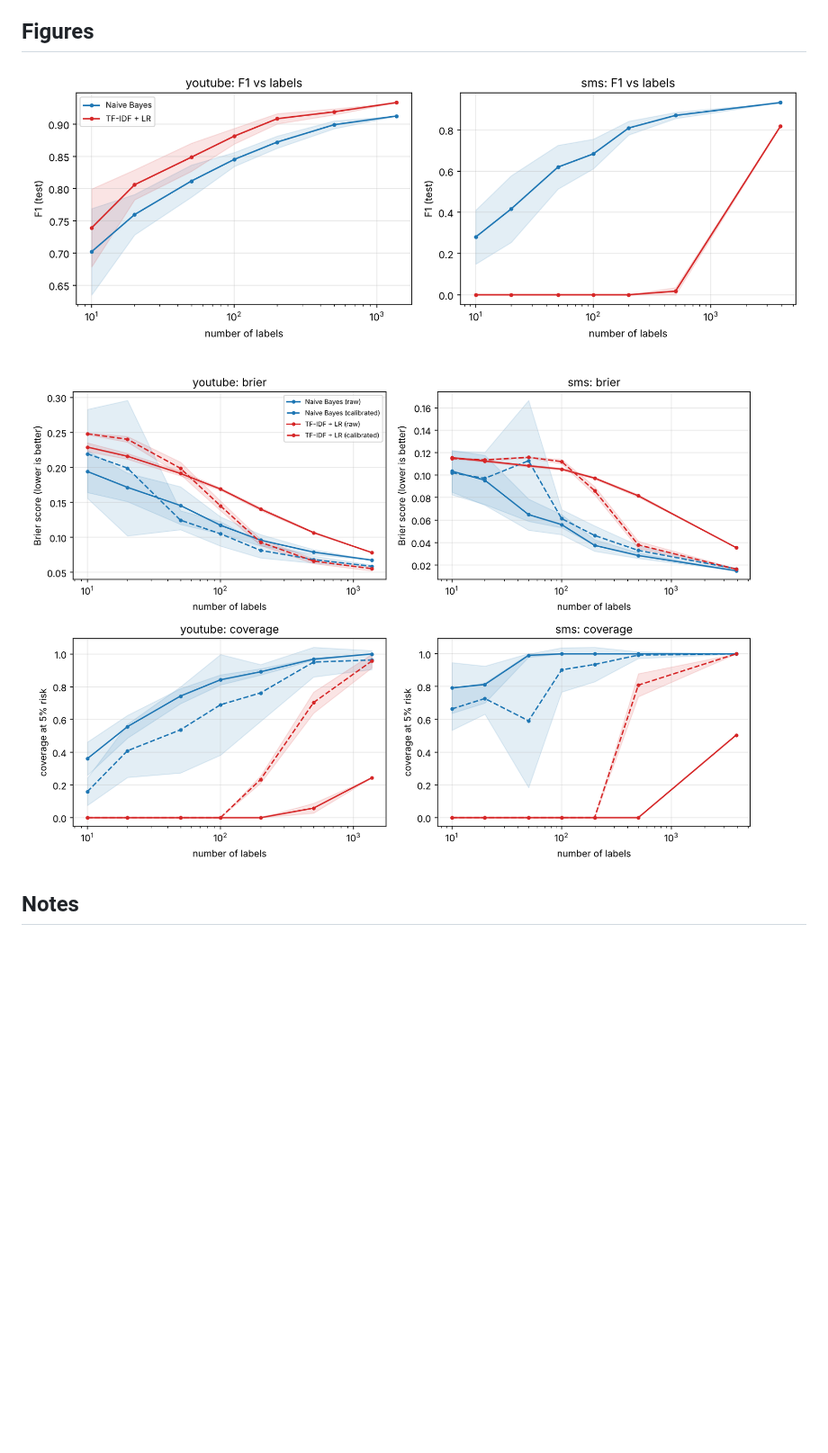
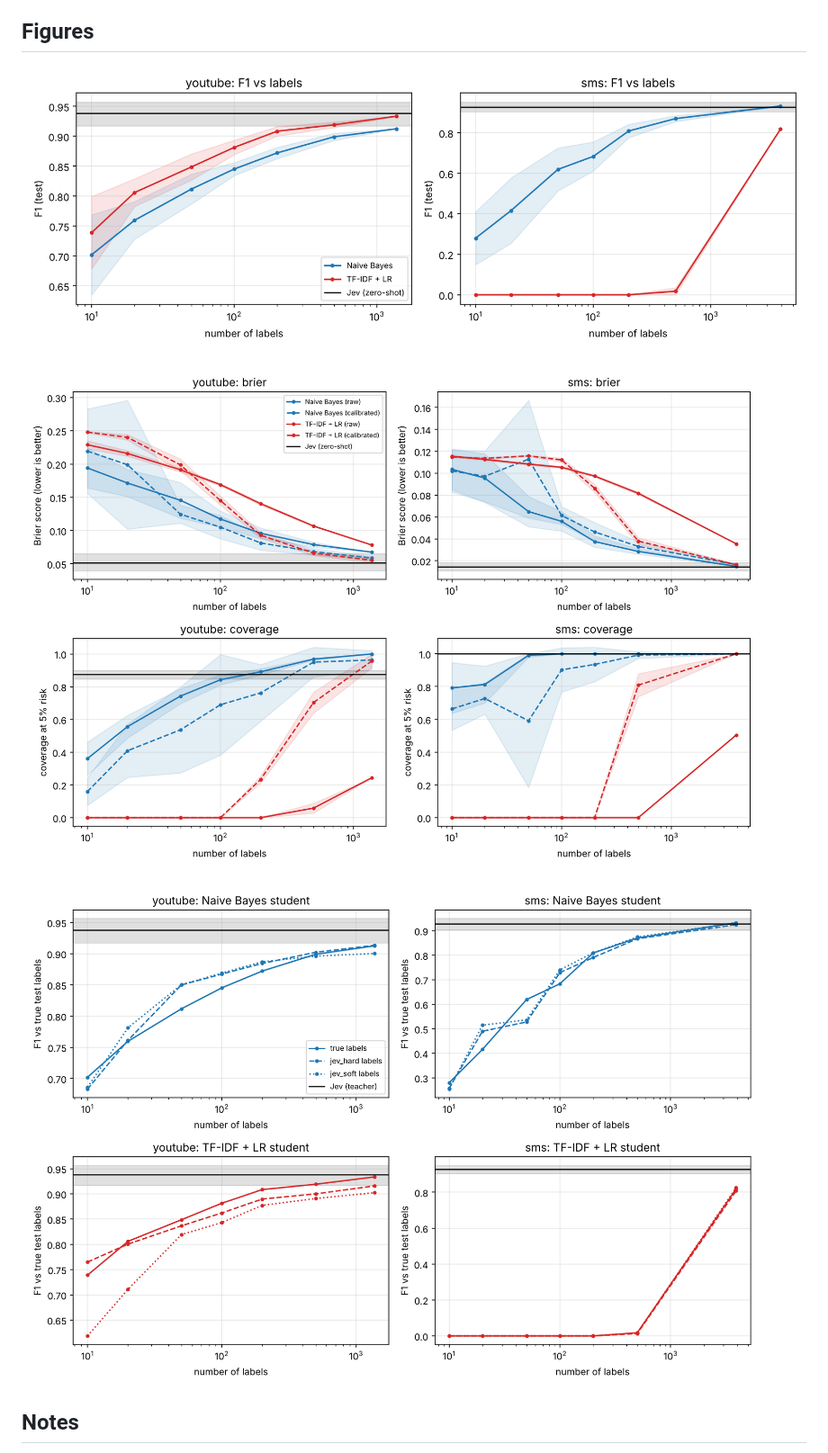
Before and after one commit to RunRiotComeOn/jev_trial1, a Markdown page: results/results.md, the part around one of its changes. Shown at 90% size. Drawn GitHub-style; pictures changed too: results/figures/fig1_f1.png, results/figures/fig2_calibration.png, results/figures/fig3_student.png (added); blank space fills up the shorter version.

Commit message:
Day-1 pilot results: Jev on both datasets, E1-E4 and wording check
Co-Authored-By: Claude Opus 5.5 <noreply@anthropic.com>
Claude-Session: https://claude.ai/code/session_01Rcy7m2CEmZ6Z5sSRthZnot

```diff
--- a/results/results.md
+++ b/results/results.md
@@ -55,6 +77,8 @@ Smallest budget whose mean reaches Jev's bootstrap interval; `>pool` = never rea
 
 ![Figure 2](figures/fig2_calibration.png)
 
+![Figure 3](figures/fig3_student.png)
+
 ## Notes
 
 - Coverage @5% risk: each model automates messages whose confidence max(p, 1−p) clears a threshold chosen on its own (unlabeled) training-pool predictions so that its expected error is ≤ 5%. Realized risk is the actual error rate among automated test messages.
```
Also changed, not shown: other parts of results/results.md (+36 -14 lines), 8 other files.
